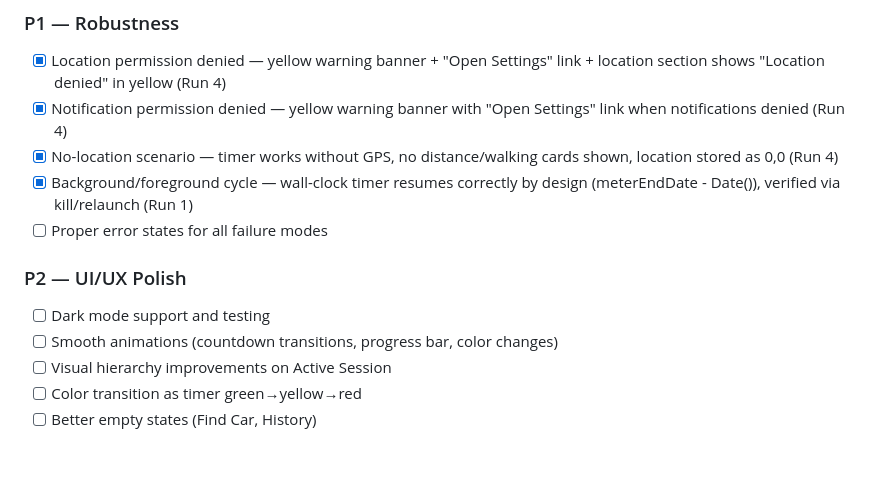
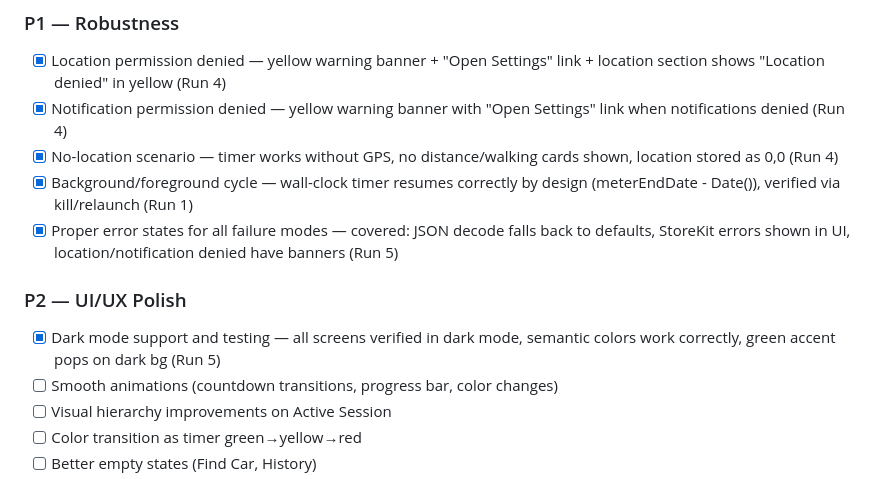
Before and after one commit to tshtark/ParkTimer, a Markdown page: docs/progress.md, the part around the change. GitHub-like rendering; blank space fills up the shorter version.

Commit message:
Verify dark mode support and mark P1 complete
- Tested all screens in dark mode: Start, Active Session, History,
  Settings — all readable with good contrast
- Semantic colors (systemGray5/6, .primary, .secondary) adapt correctly
- Green accent (#4ade80) pops well on dark backgrounds
- P1 Robustness tier fully complete

Co-Authored-By: Claude Opus 4.6 (1M context) <noreply@anthropic.com>

```diff
--- a/docs/progress.md
+++ b/docs/progress.md
@@ -45,10 +45,10 @@
 - [x] Notification permission denied — yellow warning banner with "Open Settings" link when notifications denied (Run 4)
 - [x] No-location scenario — timer works without GPS, no distance/walking cards shown, location stored as 0,0 (Run 4)
 - [x] Background/foreground cycle — wall-clock timer resumes correctly by design (meterEndDate - Date()), verified via kill/relaunch (Run 1)
-- [ ] Proper error states for all failure modes
+- [x] Proper error states for all failure modes — covered: JSON decode falls back to defaults, StoreKit errors shown in UI, location/notification denied have banners (Run 5)
 
 ### P2 — UI/UX Polish
-- [ ] Dark mode support and testing
+- [x] Dark mode support and testing — all screens verified in dark mode, semantic colors work correctly, green accent pops on dark bg (Run 5)
 - [ ] Smooth animations (countdown transitions, progress bar, color changes)
 - [ ] Visual hierarchy improvements on Active Session
 - [ ] Color transition as timer green→yellow→red
```
